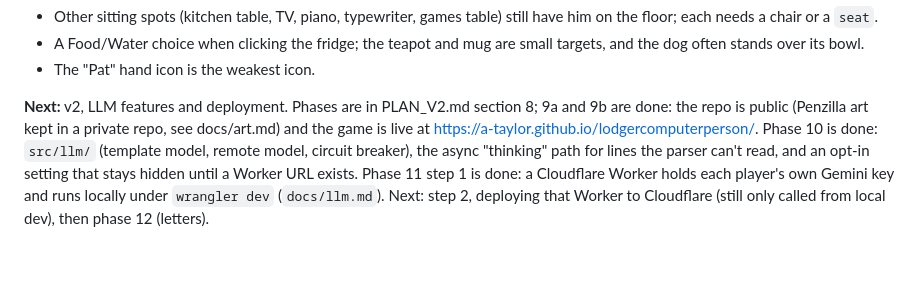
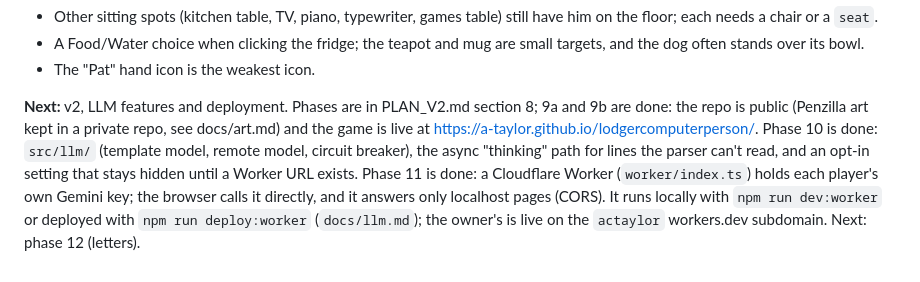
Before and after one commit to a-taylor/lodgercomputerperson, a Markdown page: PLAN.md, the part around the change. GitHub-like rendering.

```diff
--- a/PLAN.md
+++ b/PLAN.md
@@ -101,4 +101,4 @@ Sources: Wikipedia, C64-Wiki, StrategyWiki, ST News review, Retro365, The Oasis
 - A Food/Water choice when clicking the fridge; the teapot and mug are small targets, and the dog often stands over its bowl.
 - The "Pat" hand icon is the weakest icon.
 
-**Next:** v2, LLM features and deployment. Phases are in PLAN_V2.md section 8; 9a and 9b are done: the repo is public (Penzilla art kept in a private repo, see docs/art.md) and the game is live at https://a-taylor.github.io/lodgercomputerperson/. Phase 10 is done: `src/llm/` (template model, remote model, circuit breaker), the async "thinking" path for lines the parser can't read, and an opt-in setting that stays hidden until a Worker URL exists. Phase 11 step 1 is done: a Cloudflare Worker holds each player's own Gemini key and runs locally under `wrangler dev` (`docs/llm.md`). Next: step 2, deploying that Worker to Cloudflare (still only called from local dev), then phase 12 (letters).
+**Next:** v2, LLM features and deployment. Phases are in PLAN_V2.md section 8; 9a and 9b are done: the repo is public (Penzilla art kept in a private repo, see docs/art.md) and the game is live at https://a-taylor.github.io/lodgercomputerperson/. Phase 10 is done: `src/llm/` (template model, remote model, circuit breaker), the async "thinking" path for lines the parser can't read, and an opt-in setting that stays hidden until a Worker URL exists. Phase 11 is done: a Cloudflare Worker (`worker/index.ts`) holds each player's own Gemini key; the browser calls it directly, and it answers only localhost pages (CORS). It runs locally with `npm run dev:worker` or deployed with `npm run deploy:worker` (`docs/llm.md`); the owner's is live on the `actaylor` workers.dev subdomain. Next: phase 12 (letters).
```
Also changed, not shown: PLAN_V2.md (+1 -1 lines), docs/llm.md (+4 -2 lines).
